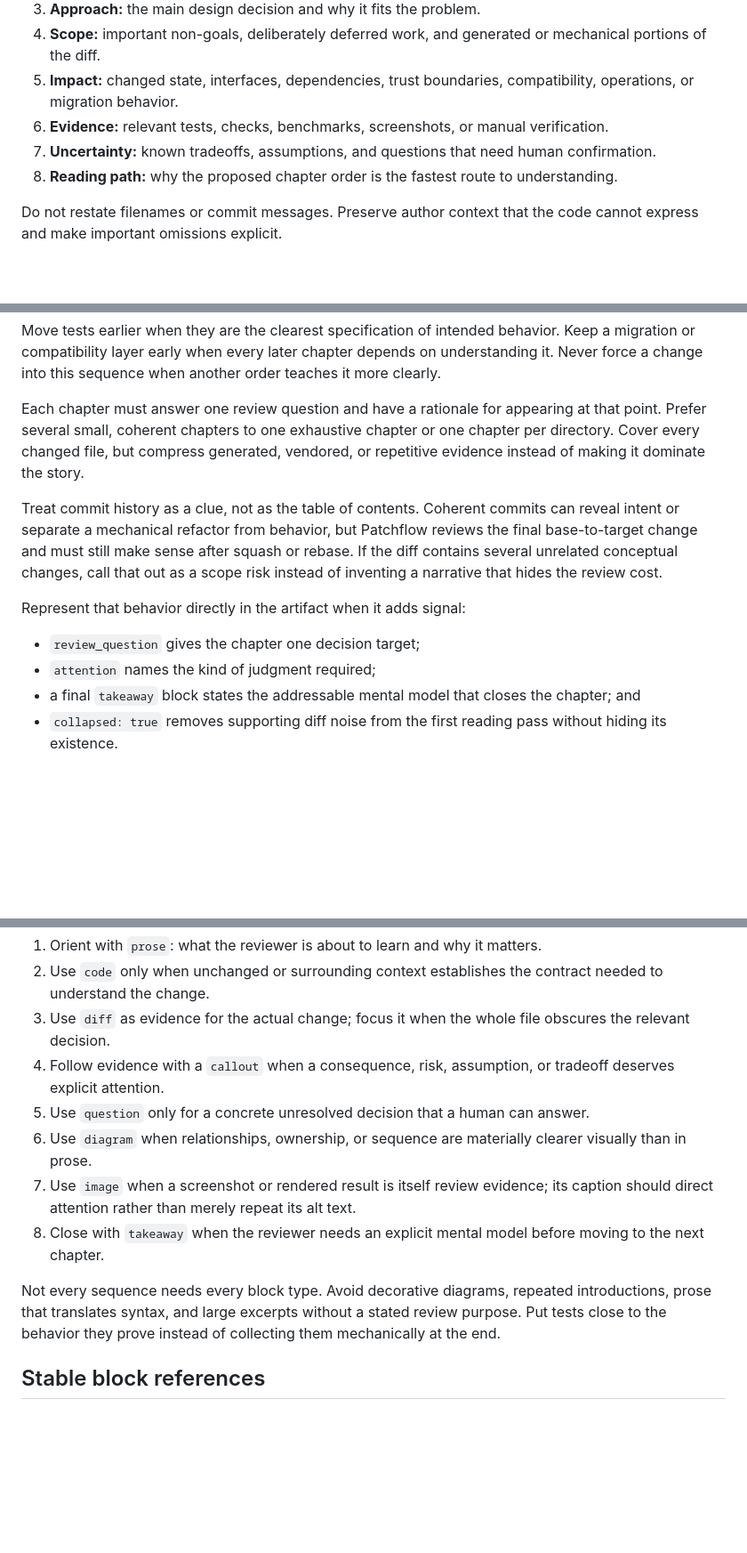
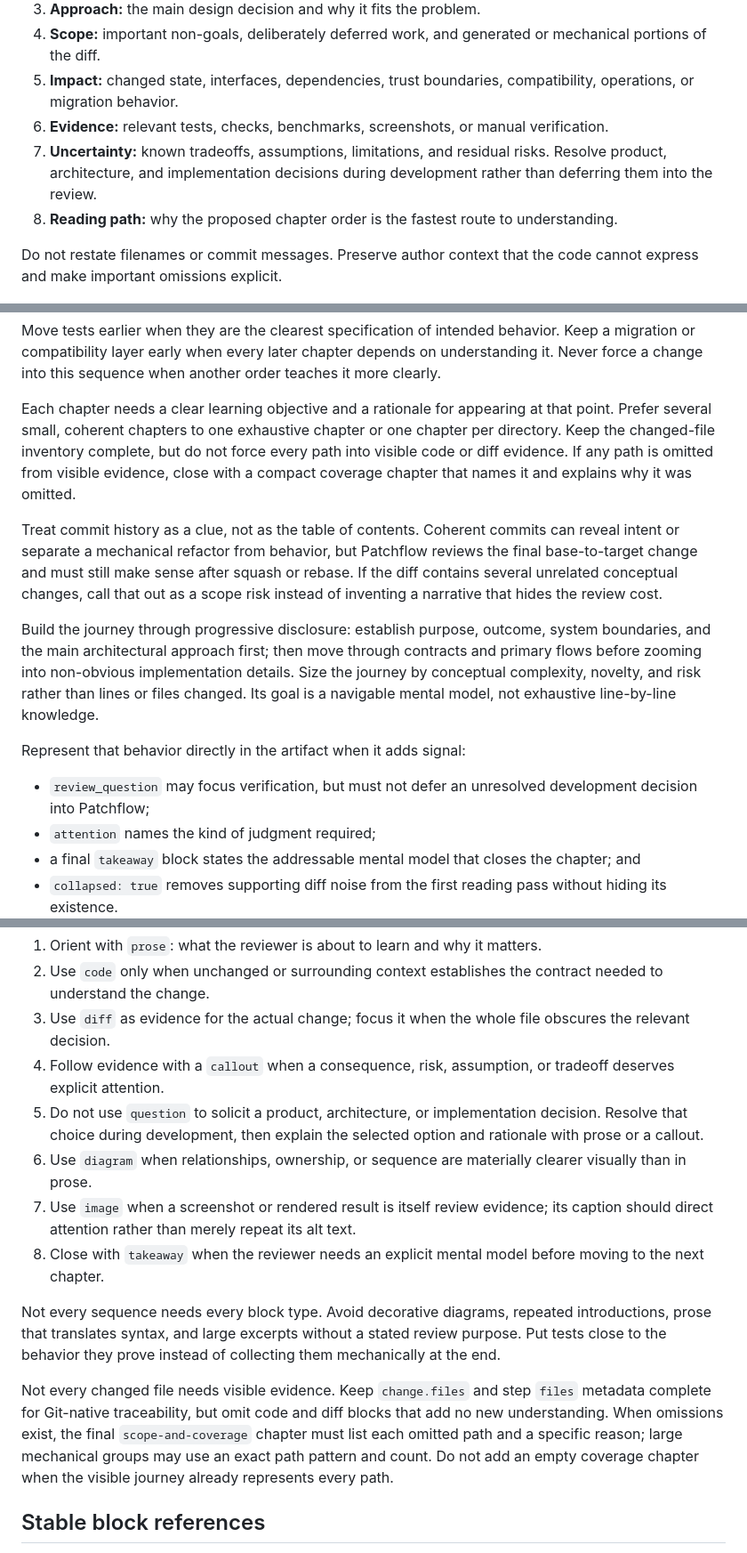
Before and after one commit to code-constructor/patchflow, a Markdown page: docs/review-composition.md, 3 parts joined by grey strips. Shown at 89% size. Drawn GitHub-style; blank space fills up the shorter version.

Commit message:
docs: focus Patchflow review journeys

```diff
--- a/docs/review-composition.md
+++ b/docs/review-composition.md
@@ -41,8 +41,9 @@ Write the overview for a capable reviewer who has no author context. Include:
    compatibility, operations, or migration behavior.
 6. **Evidence:** relevant tests, checks, benchmarks, screenshots, or manual
    verification.
-7. **Uncertainty:** known tradeoffs, assumptions, and questions that need human
-   confirmation.
+7. **Uncertainty:** known tradeoffs, assumptions, limitations, and residual
+   risks. Resolve product, architecture, and implementation decisions during
+   development rather than deferring them into the review.
 8. **Reading path:** why the proposed chapter order is the fastest route to
    understanding.
 
@@ -66,10 +67,12 @@ behavior. Keep a migration or compatibility layer early when every later
 chapter depends on understanding it. Never force a change into this sequence
 when another order teaches it more clearly.
 
-Each chapter must answer one review question and have a rationale for appearing
-at that point. Prefer several small, coherent chapters to one exhaustive chapter
-or one chapter per directory. Cover every changed file, but compress generated,
-vendored, or repetitive evidence instead of making it dominate the story.
+Each chapter needs a clear learning objective and a rationale for appearing at
+that point. Prefer several small, coherent chapters to one exhaustive chapter
+or one chapter per directory. Keep the changed-file inventory complete, but do
+not force every path into visible code or diff evidence. If any path is omitted
+from visible evidence, close with a compact coverage chapter that names it and
+explains why it was omitted.
 
 Treat commit history as a clue, not as the table of contents. Coherent commits
 can reveal intent or separate a mechanical refactor from behavior, but Patchflow
@@ -77,9 +80,17 @@ reviews the final base-to-target change and must still make sense after squash o
 rebase. If the diff contains several unrelated conceptual changes, call that out
 as a scope risk instead of inventing a narrative that hides the review cost.
 
+Build the journey through progressive disclosure: establish purpose, outcome,
+system boundaries, and the main architectural approach first; then move through
+contracts and primary flows before zooming into non-obvious implementation
+details. Size the journey by conceptual complexity, novelty, and risk rather
+than lines or files changed. Its goal is a navigable mental model, not exhaustive
+line-by-line knowledge.
+
 Represent that behavior directly in the artifact when it adds signal:
 
-- `review_question` gives the chapter one decision target;
+- `review_question` may focus verification, but must not defer an unresolved
+  development decision into Patchflow;
 - `attention` names the kind of judgment required;
 - a final `takeaway` block states the addressable mental model that closes the
   chapter; and
@@ -101,8 +112,9 @@ Build chapters as claim-and-evidence sequences:
    obscures the relevant decision.
 4. Follow evidence with a `callout` when a consequence, risk, assumption, or
    tradeoff deserves explicit attention.
-5. Use `question` only for a concrete unresolved decision that a human can
-   answer.
+5. Do not use `question` to solicit a product, architecture, or implementation
+   decision. Resolve that choice during development, then explain the selected
+   option and rationale with prose or a callout.
 6. Use `diagram` when relationships, ownership, or sequence are materially
    clearer visually than in prose.
 7. Use `image` when a screenshot or rendered result is itself review evidence;
@@ -114,6 +126,13 @@ Not every sequence needs every block type. Avoid decorative diagrams, repeated
 introductions, prose that translates syntax, and large excerpts without a stated
 review purpose. Put tests close to the behavior they prove instead of collecting
 them mechanically at the end.
+
+Not every changed file needs visible evidence. Keep `change.files` and step
+`files` metadata complete for Git-native traceability, but omit code and diff
+blocks that add no new understanding. When omissions exist, the final
+`scope-and-coverage` chapter must list each omitted path and a specific reason;
+large mechanical groups may use an exact path pattern and count. Do not add an
+empty coverage chapter when the visible journey already represents every path.
 
 ## Stable block references
 
```
Also changed, not shown: 2 other files.
